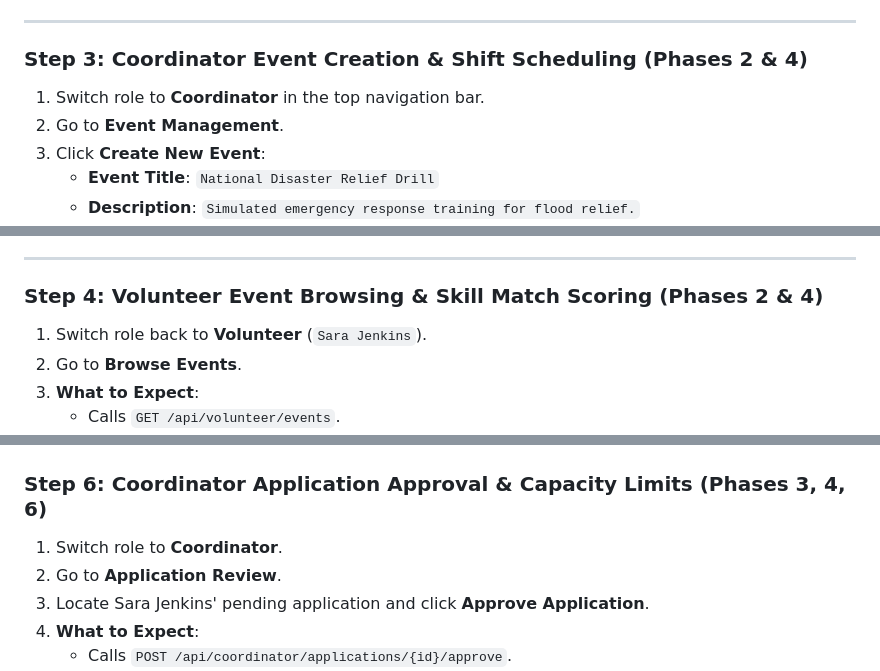
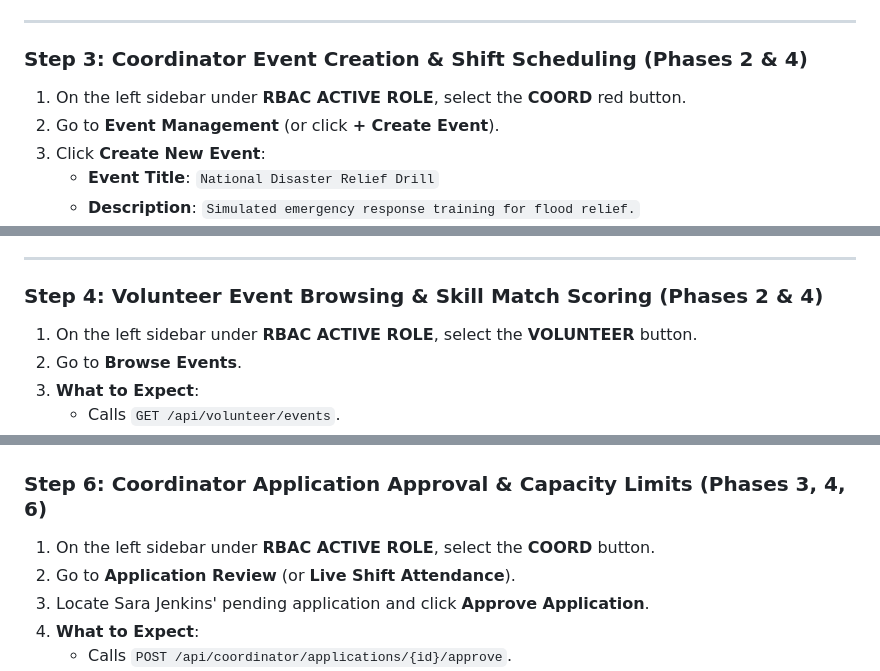
Before and after one commit to ETTN404/Volunteer-Management-System, a Markdown page: docs/FULL_SYSTEM_TESTING_WALKTHROUGH.md, 3 parts joined by grey strips. Rendered like a GitHub page.

Commit message:
docs: align all walkthrough role button references with exact sidebar UI text (VOLUNTEER, COORD, ORG ADMIN)

```diff
--- a/docs/FULL_SYSTEM_TESTING_WALKTHROUGH.md
+++ b/docs/FULL_SYSTEM_TESTING_WALKTHROUGH.md
@@ -84,8 +84,8 @@ Open your web browser and go to: **`http://localhost:5173`** (or the port displa
 
 ### Step 3: Coordinator Event Creation & Shift Scheduling (Phases 2 & 4)
 
-1. Switch role to **Coordinator** in the top navigation bar.
-2. Go to **Event Management**.
+1. On the left sidebar under **RBAC ACTIVE ROLE**, select the **COORD** red button.
+2. Go to **Event Management** (or click **+ Create Event**).
 3. Click **Create New Event**:
    - **Event Title**: `National Disaster Relief Drill`
    - **Description**: `Simulated emergency response training for flood relief.`
@@ -110,7 +110,7 @@ Open your web browser and go to: **`http://localhost:5173`** (or the port displa
 
 ### Step 4: Volunteer Event Browsing & Skill Match Scoring (Phases 2 & 4)
 
-1. Switch role back to **Volunteer** (`Sara Jenkins`).
+1. On the left sidebar under **RBAC ACTIVE ROLE**, select the **VOLUNTEER** button.
 2. Go to **Browse Events**.
 3. **What to Expect**:
    - Calls `GET /api/volunteer/events`.
@@ -132,8 +132,8 @@ Open your web browser and go to: **`http://localhost:5173`** (or the port displa
 
 ### Step 6: Coordinator Application Approval & Capacity Limits (Phases 3, 4, 6)
 
-1. Switch role to **Coordinator**.
-2. Go to **Application Review**.
+1. On the left sidebar under **RBAC ACTIVE ROLE**, select the **COORD** button.
+2. Go to **Application Review** (or **Live Shift Attendance**).
 3. Locate Sara Jenkins' pending application and click **Approve Application**.
 4. **What to Expect**:
    - Calls `POST /api/coordinator/applications/{id}/approve`.
```
Also changed, not shown: other parts of docs/FULL_SYSTEM_TESTING_WALKTHROUGH.md (+1 -1 lines).
